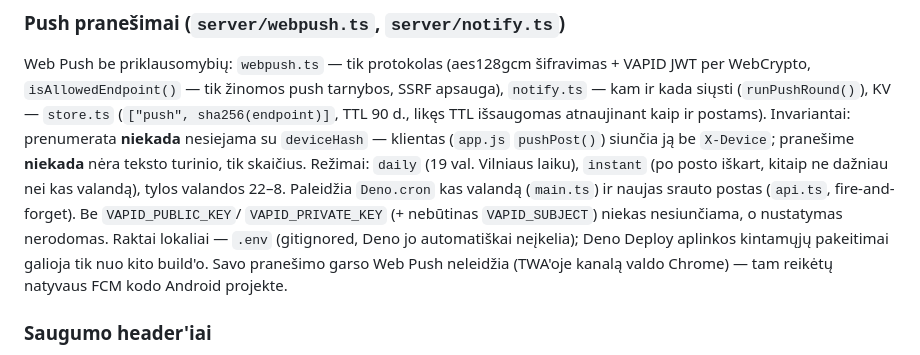
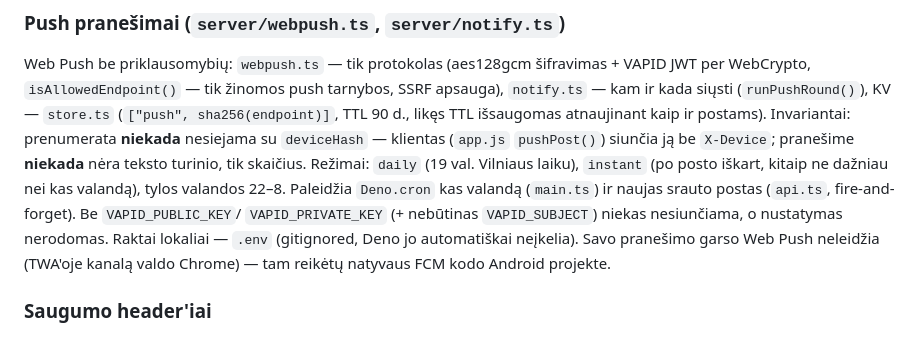
Before and after one commit to brutall100/nuoga-siela, a Markdown page: CLAUDE.md, the part around the change. Rendered like a GitHub page.

```diff
--- a/CLAUDE.md
+++ b/CLAUDE.md
@@ -313,9 +313,8 @@ teksto turinio, tik skaičius. Režimai: `daily` (19 val. Vilniaus laiku), `inst
 kitaip ne dažniau nei kas valandą), tylos valandos 22–8. Paleidžia `Deno.cron` kas valandą
 (`main.ts`) ir naujas srauto postas (`api.ts`, fire-and-forget). Be `VAPID_PUBLIC_KEY`/
 `VAPID_PRIVATE_KEY` (+ nebūtinas `VAPID_SUBJECT`) niekas nesiunčiama, o nustatymas nerodomas. Raktai
-lokaliai — `.env` (gitignored, Deno jo automatiškai neįkelia); Deno Deploy aplinkos kintamųjų
-pakeitimai galioja tik nuo kito build'o. Savo pranešimo garso Web Push neleidžia (TWA'oje kanalą
-valdo Chrome) — tam reikėtų natyvaus FCM kodo Android projekte.
+lokaliai — `.env` (gitignored, Deno jo automatiškai neįkelia). Savo pranešimo garso Web Push
+neleidžia (TWA'oje kanalą valdo Chrome) — tam reikėtų natyvaus FCM kodo Android projekte.
 
 ### Saugumo header'iai
 
```
Also changed, not shown: CHANGELOG.md (+6 -1 lines).
